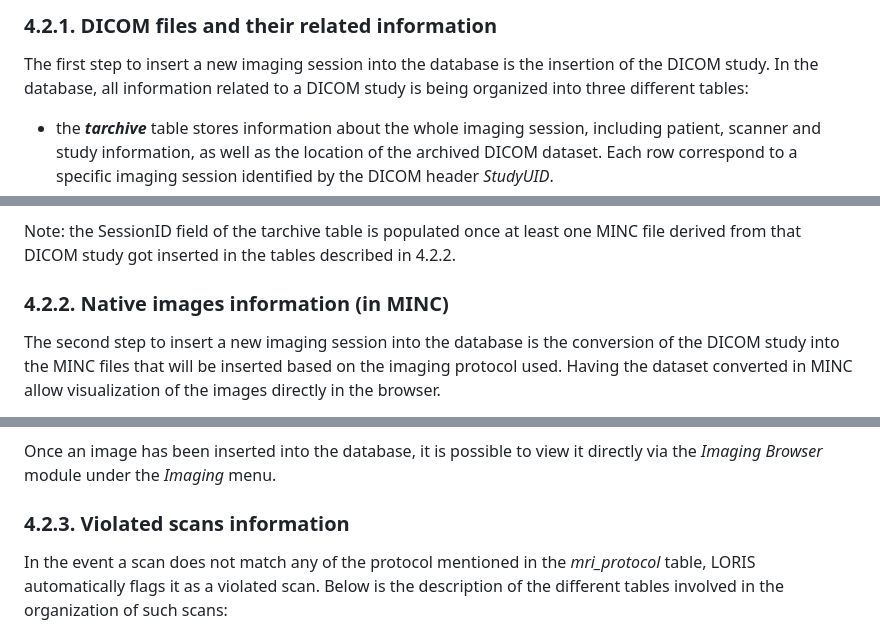
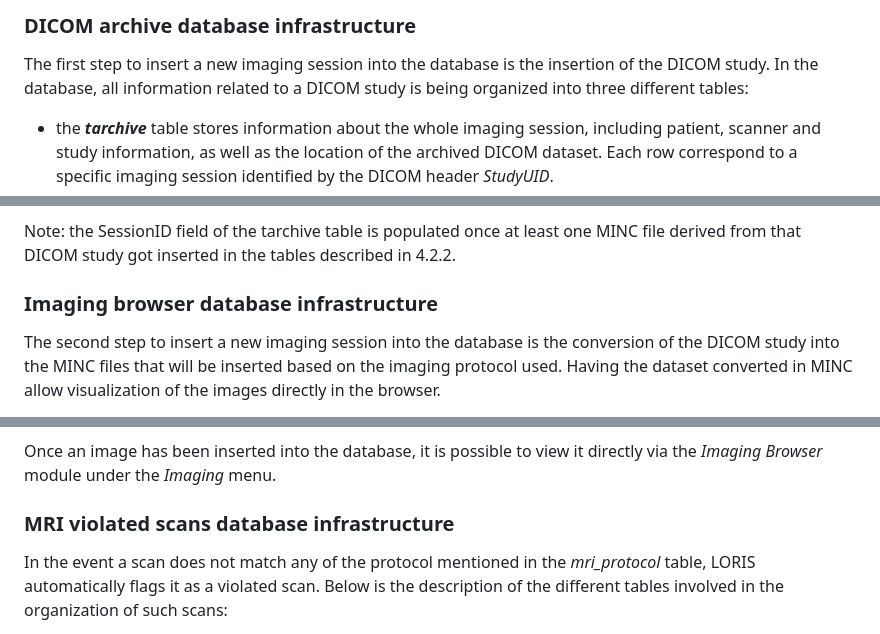
Before and after one commit to aces/Loris-MRI, a Markdown page: docs/04-TechnicalInfrastructure.md, 3 parts joined by grey strips. Rendered like a GitHub page.

```diff
--- a/docs/04-TechnicalInfrastructure.md
+++ b/docs/04-TechnicalInfrastructure.md
@@ -20,6 +56,6 @@ The database infrastructure is divided in four main components based on the
 
 
-### 4.2.1. DICOM files and their related information
+### DICOM archive database infrastructure
 
 The first step to insert a new imaging session into the database is the
   insertion of the DICOM study. In the database, all information related to a
@@ -51,7 +87,7 @@ Note: the SessionID field of the tarchive table is populated once at least one
   in 4.2.2.
 
 
-### 4.2.2. Native images information (in MINC)
+### Imaging browser database infrastructure
 
 The second step to insert a new imaging session into the database is the
   conversion of the DICOM study into the MINC files that will be inserted based
@@ -102,7 +138,7 @@ Once an image has been inserted into the database, it is possible to view it
   directly via the _Imaging Browser_ module under the _Imaging_ menu.
 
 
-### 4.2.3. Violated scans information
+### MRI violated scans database infrastructure
 
 In the event a scan does not match any of the protocol mentioned in the
   _mri_protocol_ table, LORIS automatically flags it as a violated scan.
```
Also changed, not shown: other parts of docs/04-TechnicalInfrastructure.md (+50 -14 lines), docs/images/mri_upload_tables.png (added), docs/images/overall_DB_structure.png (added).
